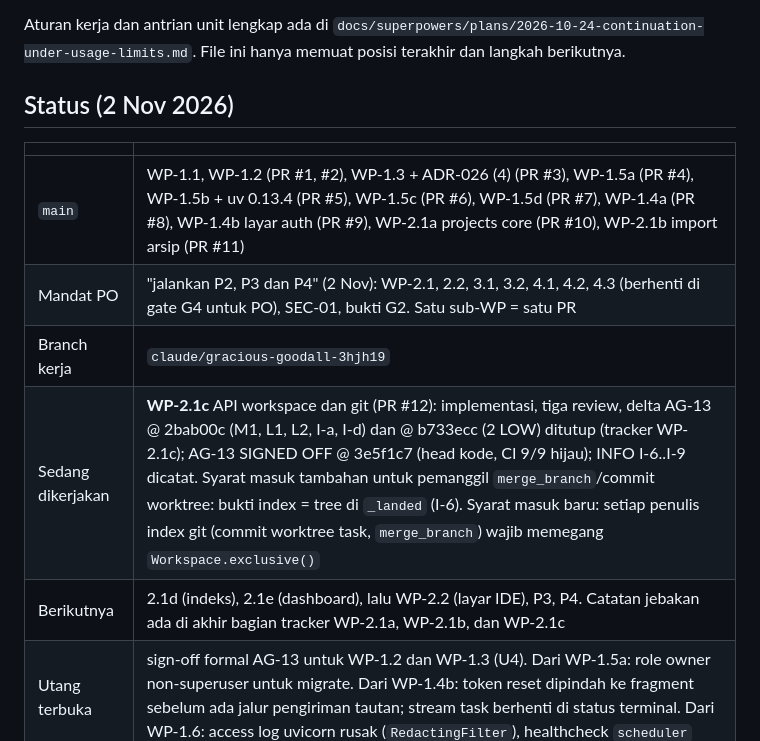
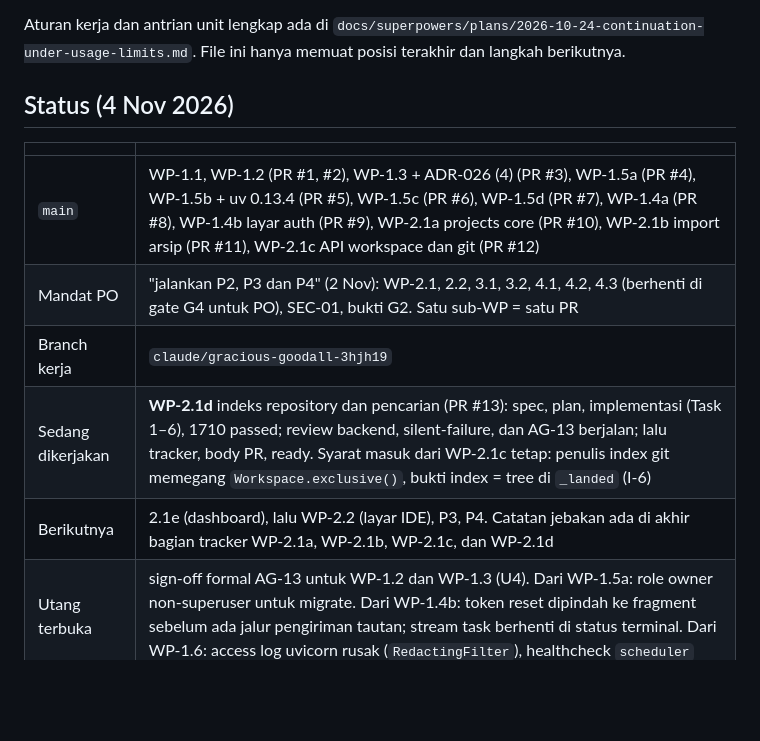
Before and after one commit to YosiaGalih/IDEE-Application, a Markdown page: HANDOFF.md, the part around the change. Rendered like a GitHub page; blank space fills up the shorter version.

```diff
--- a/HANDOFF.md
+++ b/HANDOFF.md
@@ -4,15 +4,15 @@ File ini ditulis untuk melanjutkan pembangunan KodeKantor setelah kredit cloud h
 
 Aturan kerja dan antrian unit lengkap ada di `docs/superpowers/plans/2026-10-24-continuation-under-usage-limits.md`. File ini hanya memuat posisi terakhir dan langkah berikutnya.
 
-## Status (2 Nov 2026)
+## Status (4 Nov 2026)
 
 | | |
 |---|---|
-| `main` | WP-1.1, WP-1.2 (PR #1, #2), WP-1.3 + ADR-026 (4) (PR #3), WP-1.5a (PR #4), WP-1.5b + uv 0.13.4 (PR #5), WP-1.5c (PR #6), WP-1.5d (PR #7), WP-1.4a (PR #8), WP-1.4b layar auth (PR #9), WP-2.1a projects core (PR #10), WP-2.1b import arsip (PR #11) |
+| `main` | WP-1.1, WP-1.2 (PR #1, #2), WP-1.3 + ADR-026 (4) (PR #3), WP-1.5a (PR #4), WP-1.5b + uv 0.13.4 (PR #5), WP-1.5c (PR #6), WP-1.5d (PR #7), WP-1.4a (PR #8), WP-1.4b layar auth (PR #9), WP-2.1a projects core (PR #10), WP-2.1b import arsip (PR #11), WP-2.1c API workspace dan git (PR #12) |
 | Mandat PO | "jalankan P2, P3 dan P4" (2 Nov): WP-2.1, 2.2, 3.1, 3.2, 4.1, 4.2, 4.3 (berhenti di gate G4 untuk PO), SEC-01, bukti G2. Satu sub-WP = satu PR |
 | Branch kerja | `claude/gracious-goodall-3hjh19` |
-| Sedang dikerjakan | **WP-2.1c** API workspace dan git (PR #12): implementasi, tiga review, delta AG-13 @ 2bab00c (M1, L1, L2, I-a, I-d) dan @ b733ecc (2 LOW) ditutup (tracker WP-2.1c); AG-13 SIGNED OFF @ 3e5f1c7 (head kode, CI 9/9 hijau); INFO I-6..I-9 dicatat. Syarat masuk tambahan untuk pemanggil `merge_branch`/commit worktree: bukti index = tree di `_landed` (I-6). Syarat masuk baru: setiap penulis index git (commit worktree task, `merge_branch`) wajib memegang `Workspace.exclusive()` |
-| Berikutnya | 2.1d (indeks), 2.1e (dashboard), lalu WP-2.2 (layar IDE), P3, P4. Catatan jebakan ada di akhir bagian tracker WP-2.1a, WP-2.1b, dan WP-2.1c |
+| Sedang dikerjakan | **WP-2.1d** indeks repository dan pencarian (PR #13): spec, plan, implementasi (Task 1–6), 1710 passed; review backend, silent-failure, dan AG-13 berjalan; lalu tracker, body PR, ready. Syarat masuk dari WP-2.1c tetap: penulis index git memegang `Workspace.exclusive()`, bukti index = tree di `_landed` (I-6) |
+| Berikutnya | 2.1e (dashboard), lalu WP-2.2 (layar IDE), P3, P4. Catatan jebakan ada di akhir bagian tracker WP-2.1a, WP-2.1b, WP-2.1c, dan WP-2.1d |
 | Utang terbuka | sign-off formal AG-13 untuk WP-1.2 dan WP-1.3 (U4). Dari WP-1.5a: role owner non-superuser untuk migrate. Dari WP-1.4b: token reset dipindah ke fragment sebelum ada jalur pengiriman tautan; stream task berhenti di status terminal. Dari WP-1.6: access log uvicorn rusak (`RedactingFilter`), healthcheck `scheduler` |
 | Menunggu PO | konflik #36–#68 di `docs/superpowers/specs/2026-10-24-development-system-design.md` §8; EX-02..EX-06 di DECISIONS (EX-02 kini juga mencakup 5 HIGH tanpa fix dari git di image backend); role global di project yang diberi grant (tracker WP-2.1a); konflik #66 (Python 3.13), #67 (sumber `upload`), #68 (HTTP 408); M2 egress sebelum G4; gate G0/G1 |
 
```
Also changed, not shown: docs/IMPLEMENTATION_TRACKER.md (+16 -0 lines).
